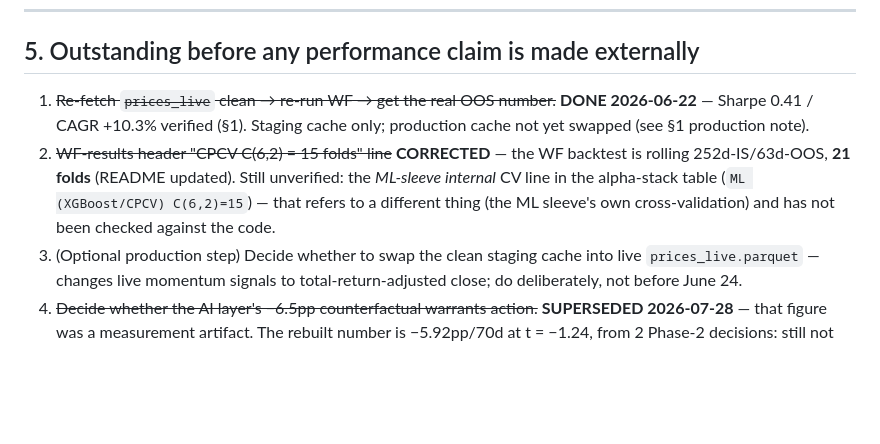
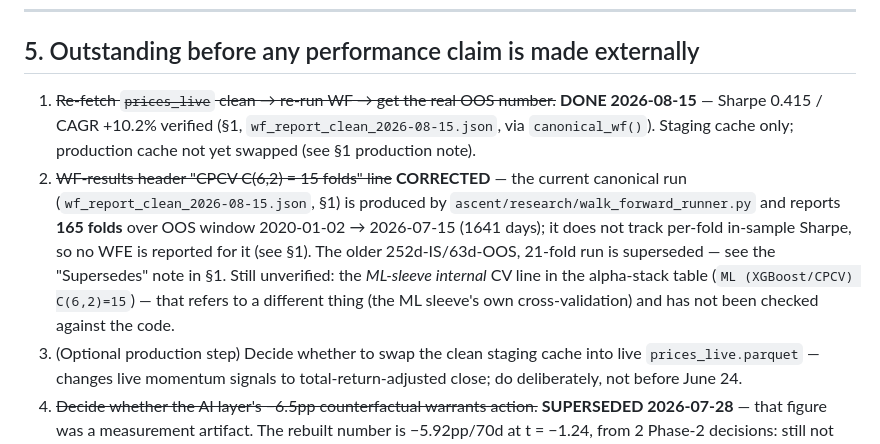
Before and after one commit to ScottDongKhang/Ascent_Capital, a Markdown page: CURRENT_VERIFIED_NUMBERS.md, the part around the change. GitHub-like rendering; blank space fills up the shorter version.

Commit message:
docs(numbers): sync §5 stale WF figures to the §1 canonical artifact
c10232d (earlier today) updated §1 to Sharpe 0.415 / CAGR +10.2% / 165 folds
from wf_report_clean_2026-08-15.json but left two §5 lines referencing the
old 2026-06-22 figures (Sharpe 0.41/CAGR +10.3%, 21 folds), contradicting §1.
Values pulled fresh from canonical_wf() this session, not hardcoded from
memory. verify_docs.py still passes verified_numbers_match and shows no new
failures (only the pre-existing repo_map_pointers gap remains).

Co-Authored-By: Claude Sonnet 5 <noreply@anthropic.com>

```diff
--- a/CURRENT_VERIFIED_NUMBERS.md
+++ b/CURRENT_VERIFIED_NUMBERS.md
@@ -245,8 +245,8 @@ More than one source generation is blended in this cache. Mixed adjustment bases
 ---
 
 ## 5. Outstanding before any performance claim is made externally
-1. ~~Re-fetch `prices_live` clean → re-run WF → get the real OOS number.~~ **DONE 2026-06-22** — Sharpe 0.41 / CAGR +10.3% verified (§1). Staging cache only; production cache not yet swapped (see §1 production note).
-2. ~~WF-results header "CPCV C(6,2) = 15 folds" line~~ **CORRECTED** — the WF backtest is rolling 252d-IS/63d-OOS, **21 folds** (README updated). Still unverified: the *ML-sleeve internal* CV line in the alpha-stack table (`ML (XGBoost/CPCV) C(6,2)=15`) — that refers to a different thing (the ML sleeve's own cross-validation) and has not been checked against the code.
+1. ~~Re-fetch `prices_live` clean → re-run WF → get the real OOS number.~~ **DONE 2026-08-15** — Sharpe 0.415 / CAGR +10.2% verified (§1, `wf_report_clean_2026-08-15.json`, via `canonical_wf()`). Staging cache only; production cache not yet swapped (see §1 production note).
+2. ~~WF-results header "CPCV C(6,2) = 15 folds" line~~ **CORRECTED** — the current canonical run (`wf_report_clean_2026-08-15.json`, §1) is produced by `ascent/research/walk_forward_runner.py` and reports **165 folds** over OOS window 2020-01-02 → 2026-07-15 (1641 days); it does not track per-fold in-sample Sharpe, so no WFE is reported for it (see §1). The older 252d-IS/63d-OOS, 21-fold run is superseded — see the "Supersedes" note in §1. Still unverified: the *ML-sleeve internal* CV line in the alpha-stack table (`ML (XGBoost/CPCV) C(6,2)=15`) — that refers to a different thing (the ML sleeve's own cross-validation) and has not been checked against the code.
 3. (Optional production step) Decide whether to swap the clean staging cache into live `prices_live.parquet` — changes live momentum signals to total-return-adjusted close; do deliberately, not before June 24.
 4. ~~Decide whether the AI layer's −6.5pp counterfactual warrants action.~~ **SUPERSEDED 2026-07-28** — that figure was a measurement artifact. The rebuilt number is −5.92pp/70d at t = −1.24, from 2 Phase-2 decisions: still not actionable, but for a different reason (no signal yet, rather than a bad signal). Do **not** change the 5% authority budget on this evidence; re-ask after 8–10 cleanly scored rebalances, which is now possible for the first time. See §3 and `docs/AI_PM_DIAGNOSIS_2026-07-27.md`.
 5. **Re-run the counterfactual rebuild once a few correct daily runs have accumulated.** The rebuild is reproducible (`scripts/rebuild_counterfactual_log.py`, dry-run by default) and idempotent on unchanged sources, so it can be re-applied to extend the series rather than being a one-off repair.
```
